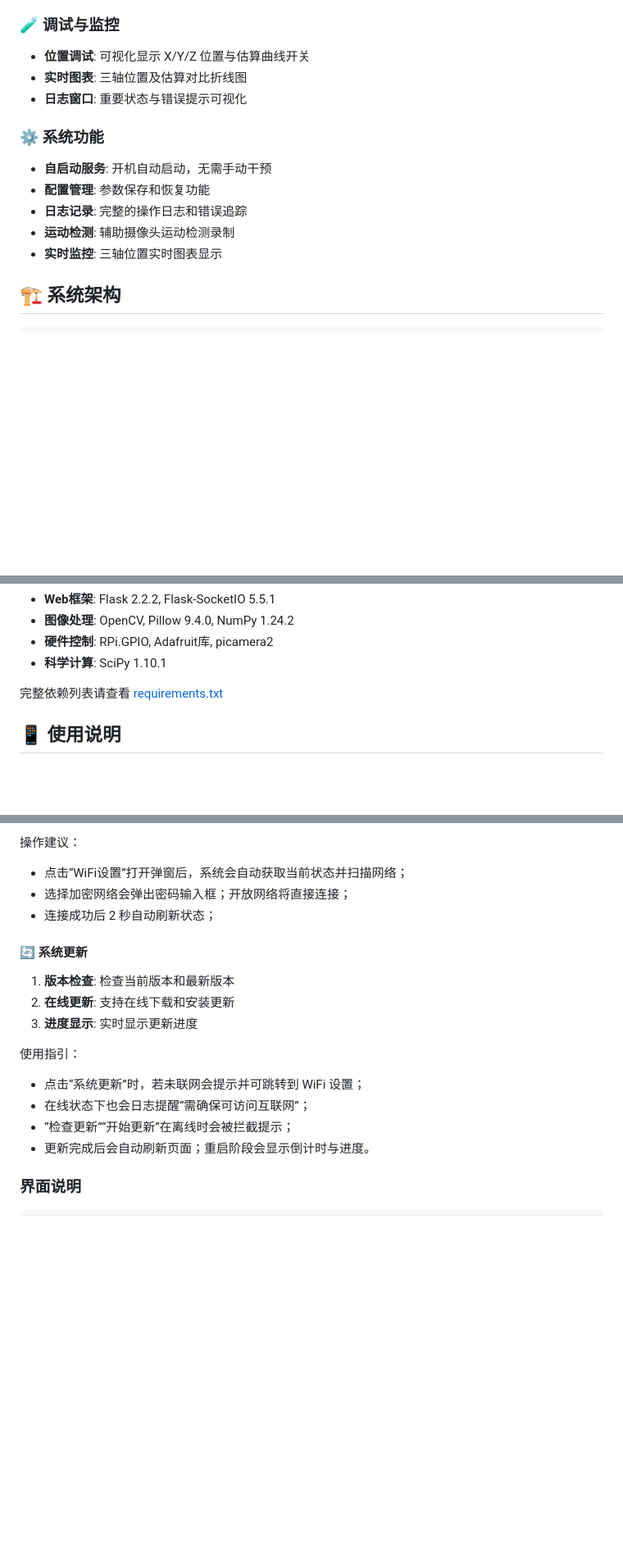
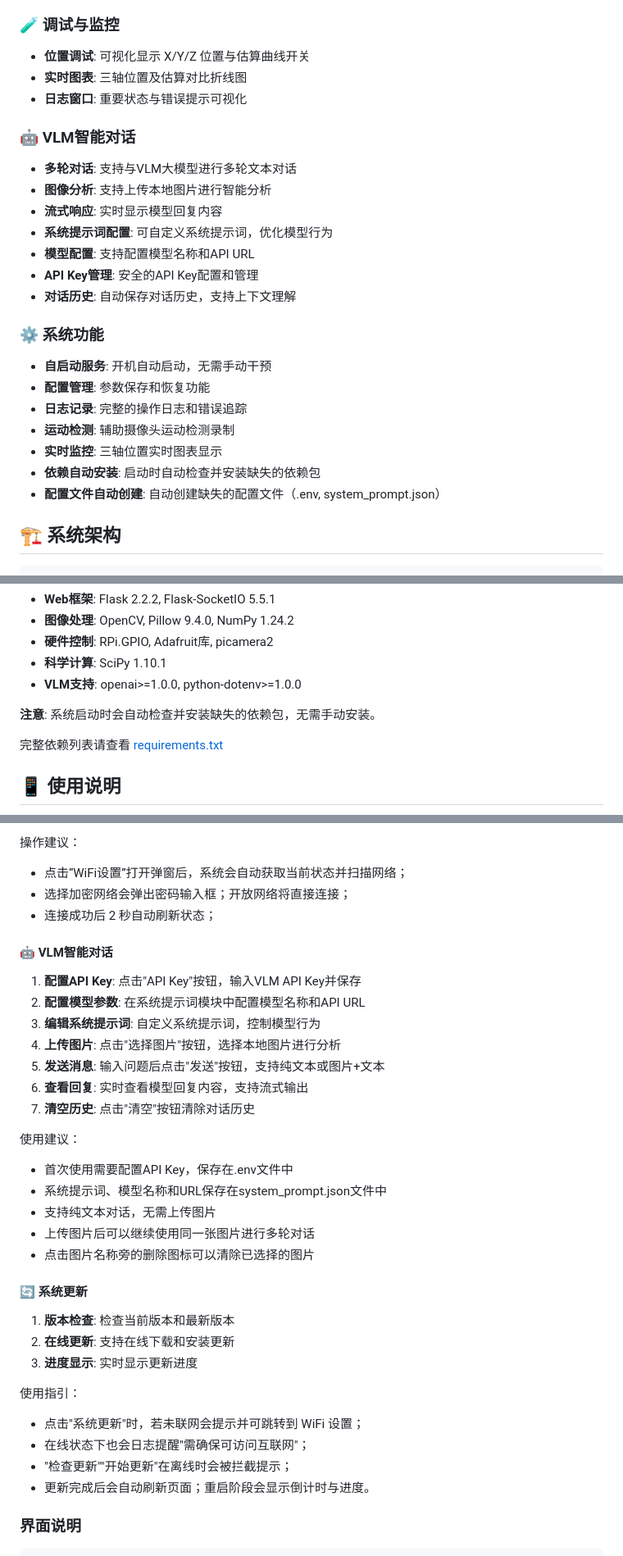
Before and after one commit to ctouchair/microscopy, a Markdown page: README.md, 3 parts joined by grey strips. Shown at 82% size. GitHub-like rendering; blank space fills up the shorter version.

```diff
--- a/README.md
+++ b/README.md
@@ -57,12 +57,23 @@
 - **实时图表**: 三轴位置及估算对比折线图
 - **日志窗口**: 重要状态与错误提示可视化
 
+### 🤖 VLM智能对话
+- **多轮对话**: 支持与VLM大模型进行多轮文本对话
+- **图像分析**: 支持上传本地图片进行智能分析
+- **流式响应**: 实时显示模型回复内容
+- **系统提示词配置**: 可自定义系统提示词，优化模型行为
+- **模型配置**: 支持配置模型名称和API URL
+- **API Key管理**: 安全的API Key配置和管理
+- **对话历史**: 自动保存对话历史，支持上下文理解
+
 ### ⚙️ 系统功能
 - **自启动服务**: 开机自动启动，无需手动干预
 - **配置管理**: 参数保存和恢复功能
 - **日志记录**: 完整的操作日志和错误追踪
 - **运动检测**: 辅助摄像头运动检测录制
 - **实时监控**: 三轴位置实时图表显示
+- **依赖自动安装**: 启动时自动检查并安装缺失的依赖包
+- **配置文件自动创建**: 自动创建缺失的配置文件（.env, system_prompt.json）
 
 ## 🏗️ 系统架构
 
@@ -162,6 +173,9 @@ pip install -r requirements.txt
 - **图像处理**: OpenCV, Pillow 9.4.0, NumPy 1.24.2
 - **硬件控制**: RPi.GPIO, Adafruit库, picamera2
 - **科学计算**: SciPy 1.10.1
+- **VLM支持**: openai>=1.0.0, python-dotenv>=1.0.0
+
+**注意**: 系统启动时会自动检查并安装缺失的依赖包，无需手动安装。
 
 完整依赖列表请查看 [requirements.txt](requirements.txt)
 
@@ -204,6 +218,22 @@ pip install -r requirements.txt
 - 连接成功后 2 秒自动刷新状态；
 
 
+#### 🤖 VLM智能对话
+1. **配置API Key**: 点击"API Key"按钮，输入VLM API Key并保存
+2. **配置模型参数**: 在系统提示词模块中配置模型名称和API URL
+3. **编辑系统提示词**: 自定义系统提示词，控制模型行为
+4. **上传图片**: 点击"选择图片"按钮，选择本地图片进行分析
+5. **发送消息**: 输入问题后点击"发送"按钮，支持纯文本或图片+文本
+6. **查看回复**: 实时查看模型回复内容，支持流式输出
+7. **清空历史**: 点击"清空"按钮清除对话历史
+
+使用建议：
+- 首次使用需要配置API Key，保存在.env文件中
+- 系统提示词、模型名称和URL保存在system_prompt.json文件中
+- 支持纯文本对话，无需上传图片
+- 上传图片后可以继续使用同一张图片进行多轮对话
+- 点击图片名称旁的删除图标可以清除已选择的图片
+
 #### 🔄 系统更新
 1. **版本检查**: 检查当前版本和最新版本
 2. **在线更新**: 支持在线下载和安装更新
@@ -211,9 +241,9 @@ pip install -r requirements.txt
 
 使用指引：
 
-- 点击“系统更新”时，若未联网会提示并可跳转到 WiFi 设置；
-- 在线状态下也会日志提醒“需确保可访问互联网”；
-- “检查更新”“开始更新”在离线时会被拦截提示；
+- 点击"系统更新"时，若未联网会提示并可跳转到 WiFi 设置；
+- 在线状态下也会日志提醒"需确保可访问互联网"；
+- "检查更新""开始更新"在离线时会被拦截提示；
 - 更新完成后会自动刷新页面；重启阶段会显示倒计时与进度。
 
 ### 界面说明
```
Also changed, not shown: other parts of README.md (+83 -6 lines).
